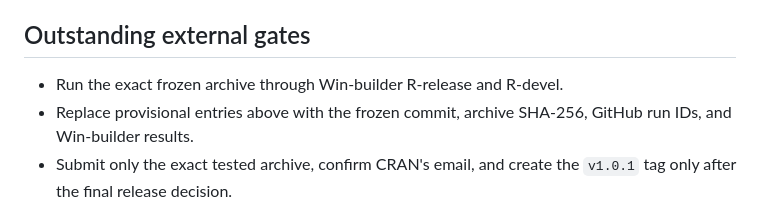
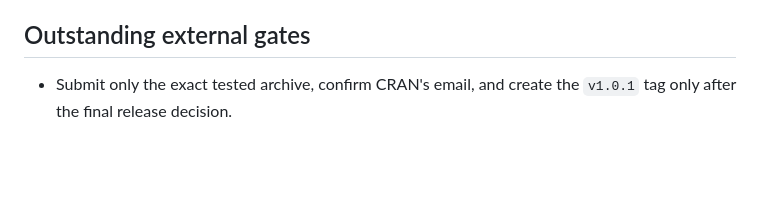
Before and after one commit to JaeManP/pcatR, a Markdown page: RELEASE_VALIDATION.md, the part around one of its changes. Rendered like a GitHub page; blank space fills up the shorter version.

```diff
--- a/RELEASE_VALIDATION.md
+++ b/RELEASE_VALIDATION.md
@@ -113,9 +143,6 @@ run IDs and the final checksum remain pending the source freeze.
 
 ## Outstanding external gates
 
-- Run the exact frozen archive through Win-builder R-release and R-devel.
-- Replace provisional entries above with the frozen commit, archive SHA-256,
-  GitHub run IDs, and Win-builder results.
 - Submit only the exact tested archive, confirm CRAN's email, and create the
   `v1.0.1` tag only after the final release decision.
 
```
Also changed, not shown: other parts of RELEASE_VALIDATION.md (+47 -17 lines), CRAN_SUBMISSION.md (+24 -10 lines), cran-comments.md (+19 -7 lines).
